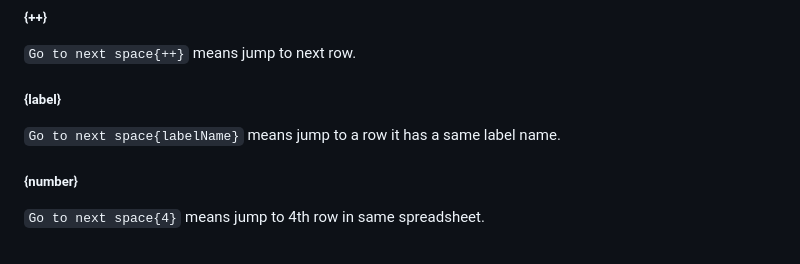
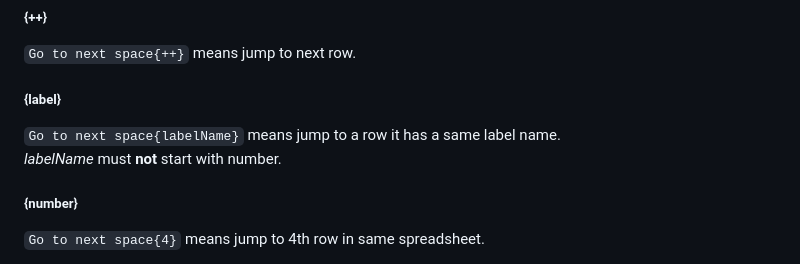
Before and after one commit to misawa2048/Gamebook_GGJ, a Markdown page: README.md, the part around the change. Drawn GitHub-style.

````diff
--- a/README.md
+++ b/README.md
@@ -84,6 +84,7 @@ there are 3 methods to junp to another page.
 ```Go to next space{++}```  means jump to next row.
 ##### {label}
 ```Go to next space{labelName}```  means jump to a row it has a same label name.
+*labelName* must **not** start with number.
 ##### {number}
 ```Go to next space{4}```  means jump to 4th row in same spreadsheet.
 
````
